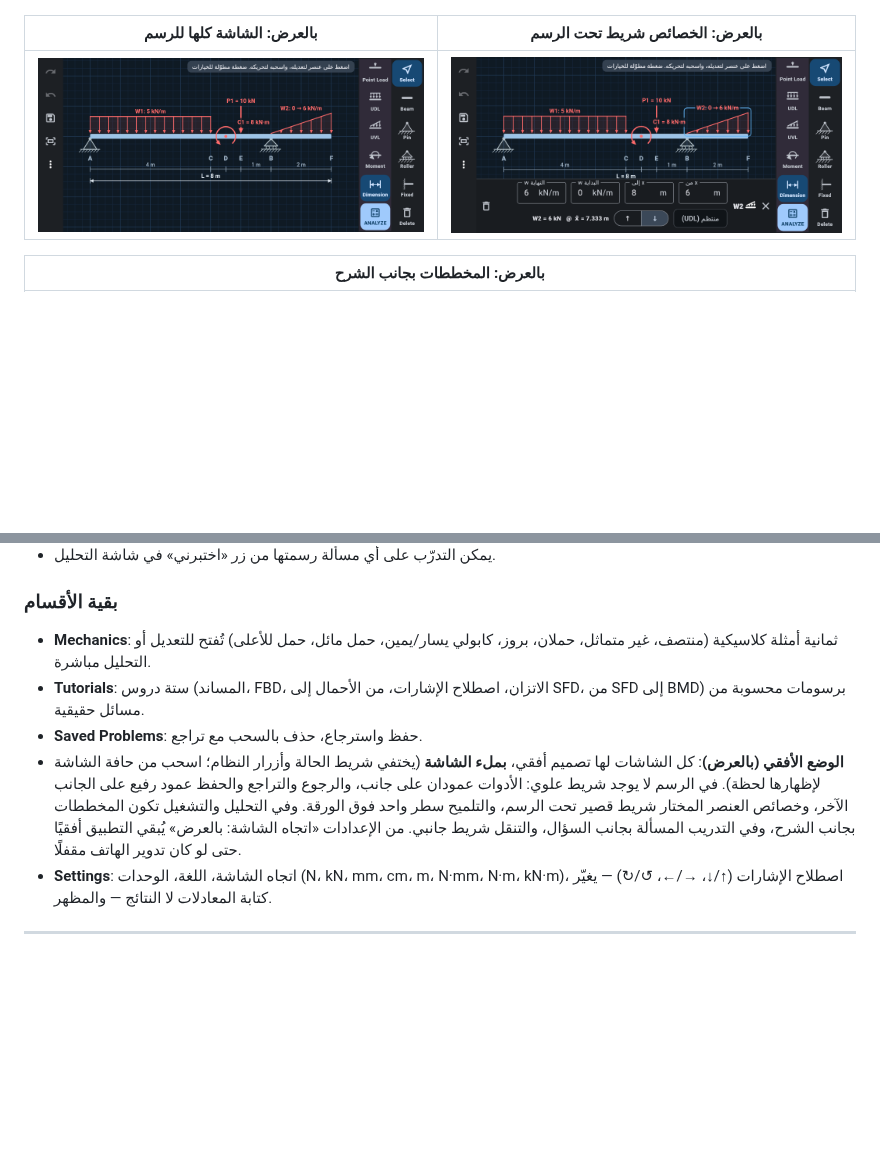
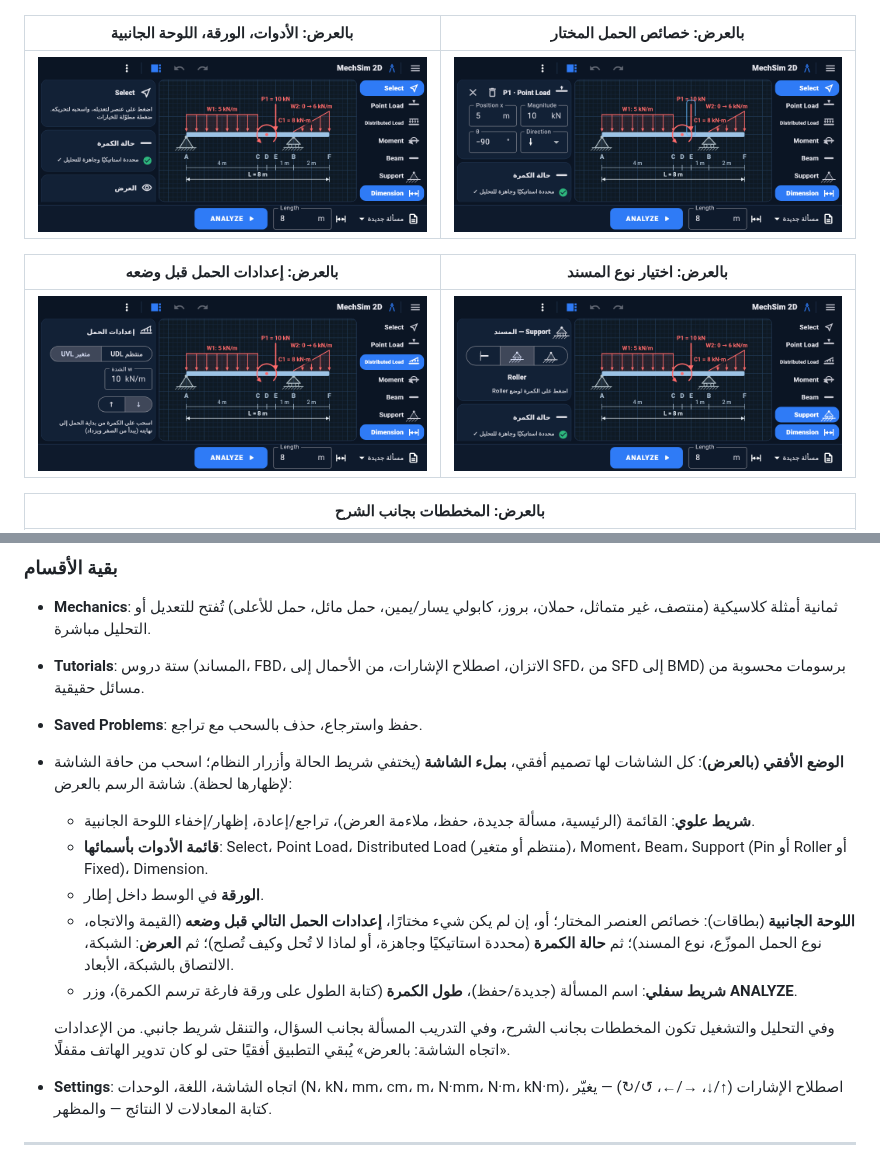
Before and after one commit to Muamn7/Muamn7, a Markdown page: mechsim/README.md, 2 parts joined by grey strips. GitHub-like rendering; pictures changed too: mechsim/docs/shots/38_land_dark_editor.png, mechsim/docs/shots/39_land_dark_uvl_selected.png (deleted), mechsim/docs/shots/40_land_dark_load_selected.png (added); blank space fills up the shorter version.

```diff
--- a/mechsim/README.md
+++ b/mechsim/README.md
@@ -29,9 +29,13 @@
 |---|---|---|
 | ![](docs/shots/31_loads_udl_selected.png) | ![](docs/shots/34_loads_analysis.png) | ![](docs/shots/35_loads_resultant.png) |
 
-| بالعرض: الشاشة كلها للرسم | بالعرض: الخصائص شريط تحت الرسم |
+| بالعرض: الأدوات، الورقة، اللوحة الجانبية | بالعرض: خصائص الحمل المختار |
 |---|---|
-| ![](docs/shots/38_land_dark_editor.png) | ![](docs/shots/39_land_dark_uvl_selected.png) |
+| ![](docs/shots/38_land_dark_editor.png) | ![](docs/shots/40_land_dark_load_selected.png) |
+
+| بالعرض: إعدادات الحمل قبل وضعه | بالعرض: اختيار نوع المسند |
+|---|---|
+| ![](docs/shots/41_land_dark_next_uvl.png) | ![](docs/shots/42_land_dark_next_support.png) |
 
 | بالعرض: المخططات بجانب الشرح |
 |---|
@@ -131,10 +135,20 @@
   إلى SFD، من SFD إلى BMD) برسومات محسوبة من مسائل حقيقية.
 - **Saved Problems**: حفظ واسترجاع، حذف بالسحب مع تراجع.
 - **الوضع الأفقي (بالعرض)**: كل الشاشات لها تصميم أفقي، **بملء الشاشة** (يختفي شريط
-  الحالة وأزرار النظام؛ اسحب من حافة الشاشة لإظهارها لحظة). في الرسم لا يوجد شريط
-  علوي: الأدوات عمودان على جانب، والرجوع والتراجع والحفظ عمود رفيع على الجانب الآخر،
-  وخصائص العنصر المختار شريط قصير تحت الرسم، والتلميح سطر واحد فوق الورقة. وفي
-  التحليل والتشغيل تكون المخططات بجانب الشرح، وفي
+  الحالة وأزرار النظام؛ اسحب من حافة الشاشة لإظهارها لحظة). شاشة الرسم بالعرض:
+  - **شريط علوي**: القائمة (الرئيسية، مسألة جديدة، حفظ، ملاءمة العرض)، تراجع/إعادة،
+    إظهار/إخفاء اللوحة الجانبية.
+  - **قائمة الأدوات بأسمائها**: Select، Point Load، Distributed Load (منتظم أو متغير)،
+    Moment، Beam، Support (Pin أو Roller أو Fixed)، Dimension.
+  - **الورقة** في الوسط داخل إطار.
+  - **اللوحة الجانبية** (بطاقات): خصائص العنصر المختار؛ أو، إن لم يكن شيء مختارًا،
+    **إعدادات الحمل التالي قبل وضعه** (القيمة والاتجاه، نوع الحمل الموزّع، نوع المسند)؛
+    ثم **حالة الكمرة** (محددة استاتيكيًا وجاهزة، أو لماذا لا تُحل وكيف تُصلح)؛ ثم
+    **العرض**: الشبكة، الالتصاق بالشبكة، الأبعاد.
+  - **شريط سفلي**: اسم المسألة (جديدة/حفظ)، **طول الكمرة** (كتابة الطول على ورقة فارغة
+    ترسم الكمرة)، وزر **ANALYZE**.
+
+  وفي التحليل والتشغيل تكون المخططات بجانب الشرح، وفي
   التدريب المسألة بجانب السؤال، والتنقل شريط جانبي. من الإعدادات «اتجاه الشاشة:
   بالعرض» يُبقي التطبيق أفقيًا حتى لو كان تدوير الهاتف مقفلًا.
 - **Settings**: اتجاه الشاشة، اللغة، الوحدات (N، kN، mm، cm، m، N·mm، N·m، kN·m)، اصطلاح
```
Also changed, not shown: 11 other files.
